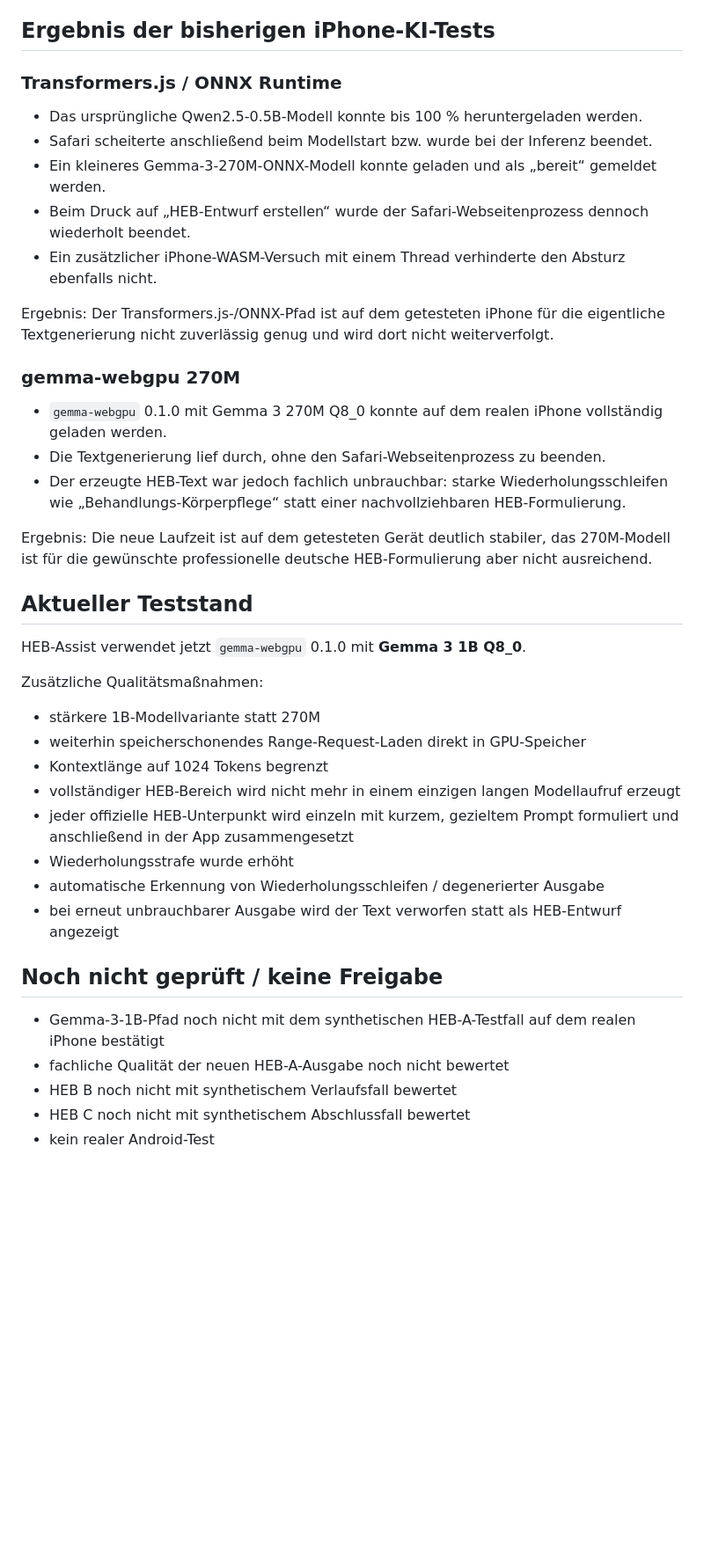
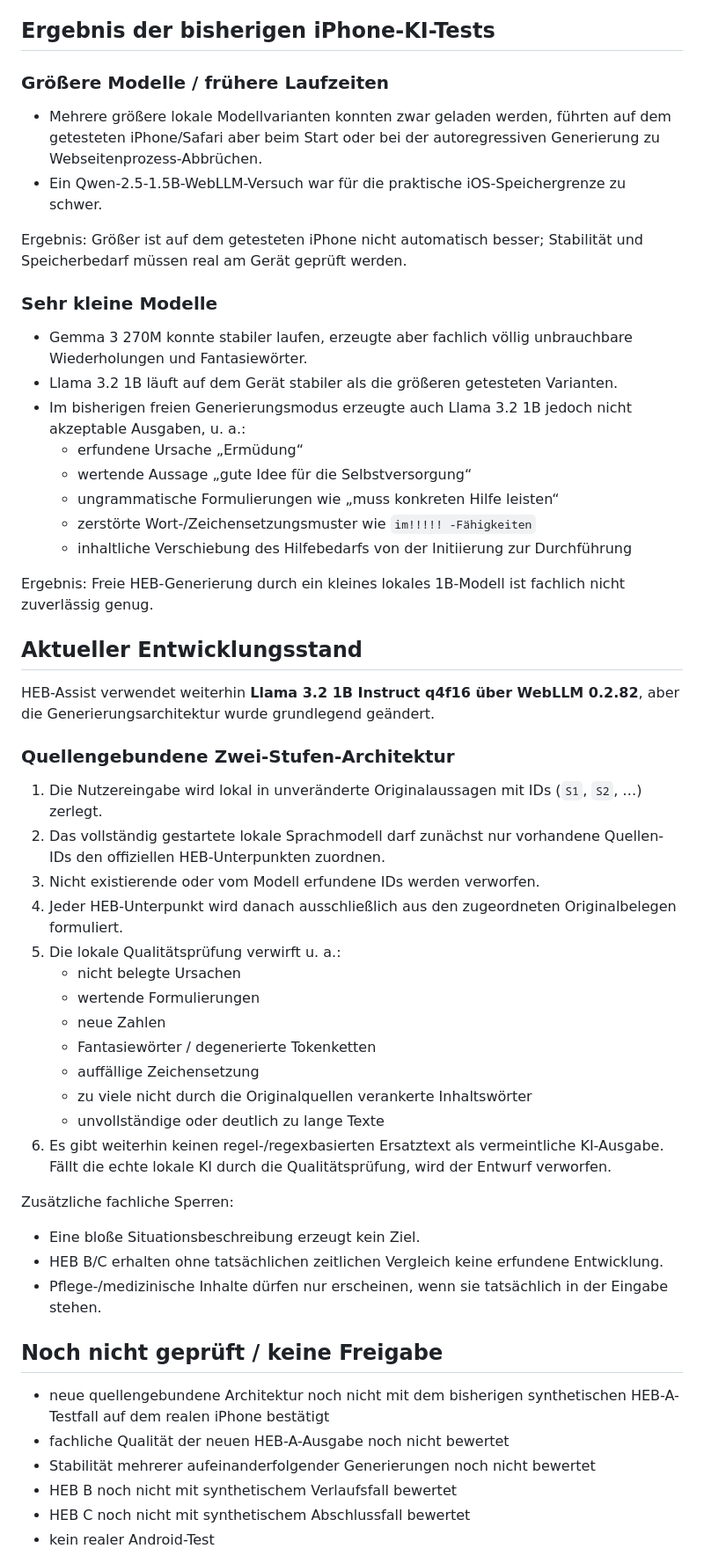
Before and after one commit to ys2mm422yb-max/HEB-Assist, a Markdown page: TEST_STATUS.md, the part around one of its changes. Shown at 88% size. GitHub-like rendering; blank space fills up the shorter version.

Commit message:
Update HEB Assist test status for evidence pipeline

```diff
--- a/TEST_STATUS.md
+++ b/TEST_STATUS.md
@@ -22,43 +21,57 @@ Stand: 2026-09-05
 
 ## Ergebnis der bisherigen iPhone-KI-Tests
 
-### Transformers.js / ONNX Runtime
+### Größere Modelle / frühere Laufzeiten
 
-- Das ursprüngliche Qwen2.5-0.5B-Modell konnte bis 100 % heruntergeladen werden.
-- Safari scheiterte anschließend beim Modellstart bzw. wurde bei der Inferenz beendet.
-- Ein kleineres Gemma-3-270M-ONNX-Modell konnte geladen und als „bereit“ gemeldet werden.
-- Beim Druck auf „HEB-Entwurf erstellen“ wurde der Safari-Webseitenprozess dennoch wiederholt beendet.
-- Ein zusätzlicher iPhone-WASM-Versuch mit einem Thread verhinderte den Absturz ebenfalls nicht.
+- Mehrere größere lokale Modellvarianten konnten zwar geladen werden, führten auf dem getesteten iPhone/Safari aber beim Start oder bei der autoregressiven Generierung zu Webseitenprozess-Abbrüchen.
+- Ein Qwen-2.5-1.5B-WebLLM-Versuch war für die praktische iOS-Speichergrenze zu schwer.
 
-Ergebnis: Der Transformers.js-/ONNX-Pfad ist auf dem getesteten iPhone für die eigentliche Textgenerierung nicht zuverlässig genug und wird dort nicht weiterverfolgt.
+Ergebnis: Größer ist auf dem getesteten iPhone nicht automatisch besser; Stabilität und Speicherbedarf müssen real am Gerät geprüft werden.
 
-### gemma-webgpu 270M
+### Sehr kleine Modelle
 
-- `gemma-webgpu` 0.1.0 mit Gemma 3 270M Q8_0 konnte auf dem realen iPhone vollständig geladen werden.
-- Die Textgenerierung lief durch, ohne den Safari-Webseitenprozess zu beenden.
-- Der erzeugte HEB-Text war jedoch fachlich unbrauchbar: starke Wiederholungsschleifen wie „Behandlungs-Körperpflege“ statt einer nachvollziehbaren HEB-Formulierung.
+- Gemma 3 270M konnte stabiler laufen, erzeugte aber fachlich völlig unbrauchbare Wiederholungen und Fantasiewörter.
+- Llama 3.2 1B läuft auf dem Gerät stabiler als die größeren getesteten Varianten.
+- Im bisherigen freien Generierungsmodus erzeugte auch Llama 3.2 1B jedoch nicht akzeptable Ausgaben, u. a.:
+  - erfundene Ursache „Ermüdung“
+  - wertende Aussage „gute Idee für die Selbstversorgung“
+  - ungrammatische Formulierungen wie „muss konkreten Hilfe leisten“
+  - zerstörte Wort-/Zeichensetzungsmuster wie `im!!!!! -Fähigkeiten`
+  - inhaltliche Verschiebung des Hilfebedarfs von der Initiierung zur Durchführung
 
-Ergebnis: Die neue Laufzeit ist auf dem getesteten Gerät deutlich stabiler, das 270M-Modell ist für die gewünschte professionelle deutsche HEB-Formulierung aber nicht ausreichend.
+Ergebnis: Freie HEB-Generierung durch ein kleines lokales 1B-Modell ist fachlich nicht zuverlässig genug.
 
-## Aktueller Teststand
+## Aktueller Entwicklungsstand
 
-HEB-Assist verwendet jetzt `gemma-webgpu` 0.1.0 mit **Gemma 3 1B Q8_0**.
+HEB-Assist verwendet weiterhin **Llama 3.2 1B Instruct q4f16 über WebLLM 0.2.82**, aber die Generierungsarchitektur wurde grundlegend geändert.
 
-Zusätzliche Qualitätsmaßnahmen:
+### Quellengebundene Zwei-Stufen-Architektur
 
-- stärkere 1B-Modellvariante statt 270M
-- weiterhin speicherschonendes Range-Request-Laden direkt in GPU-Speicher
-- Kontextlänge auf 1024 Tokens begrenzt
-- vollständiger HEB-Bereich wird nicht mehr in einem einzigen langen Modellaufruf erzeugt
-- jeder offizielle HEB-Unterpunkt wird einzeln mit kurzem, gezieltem Prompt formuliert und anschließend in der App zusammengesetzt
-- Wiederholungsstrafe wurde erhöht
-- automatische Erkennung von Wiederholungsschleifen / degenerierter Ausgabe
-- bei erneut unbrauchbarer Ausgabe wird der Text verworfen statt als HEB-Entwurf angezeigt
+1. Die Nutzereingabe wird lokal in unveränderte Originalaussagen mit IDs (`S1`, `S2`, …) zerlegt.
+2. Das vollständig gestartete lokale Sprachmodell darf zunächst nur vorhandene Quellen-IDs den offiziellen HEB-Unterpunkten zuordnen.
+3. Nicht existierende oder vom Modell erfundene IDs werden verworfen.
+4. Jeder HEB-Unterpunkt wird danach ausschließlich aus den zugeordneten Originalbelegen formuliert.
+5. Die lokale Qualitätsprüfung verwirft u. a.:
+   - nicht belegte Ursachen
+   - wertende Formulierungen
+   - neue Zahlen
+   - Fantasiewörter / degenerierte Tokenketten
+   - auffällige Zeichensetzung
+   - zu viele nicht durch die Originalquellen verankerte Inhaltswörter
+   - unvollständige oder deutlich zu lange Texte
+6. Es gibt weiterhin keinen regel-/regexbasierten Ersatztext als vermeintliche KI-Ausgabe. Fällt die echte lokale KI durch die Qualitätsprüfung, wird der Entwurf verworfen.
+
+Zusätzliche fachliche Sperren:
+
+- Eine bloße Situationsbeschreibung erzeugt kein Ziel.
+- HEB B/C erhalten ohne tatsächlichen zeitlichen Vergleich keine erfundene Entwicklung.
+- Pflege-/medizinische Inhalte dürfen nur erscheinen, wenn sie tatsächlich in der Eingabe stehen.
 
 ## Noch nicht geprüft / keine Freigabe
 
-- Gemma-3-1B-Pfad noch nicht mit dem synthetischen HEB-A-Testfall auf dem realen iPhone bestätigt
+- neue quellengebundene Architektur noch nicht mit dem bisherigen synthetischen HEB-A-Testfall auf dem realen iPhone bestätigt
 - fachliche Qualität der neuen HEB-A-Ausgabe noch nicht bewertet
+- Stabilität mehrerer aufeinanderfolgender Generierungen noch nicht bewertet
 - HEB B noch nicht mit synthetischem Verlaufsfall bewertet
 - HEB C noch nicht mit synthetischem Abschlussfall bewertet
 - kein realer Android-Test
```
Also changed, not shown: other parts of TEST_STATUS.md (+1 -2 lines).
